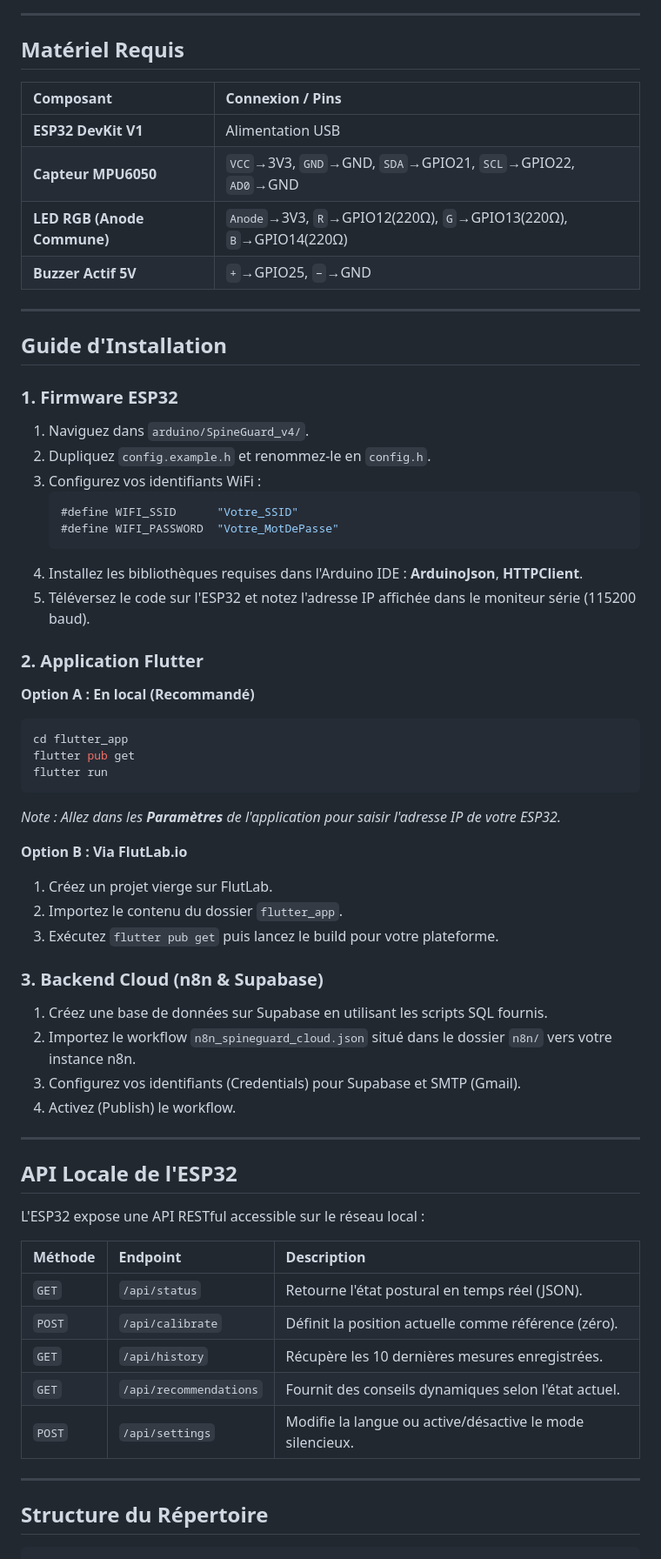
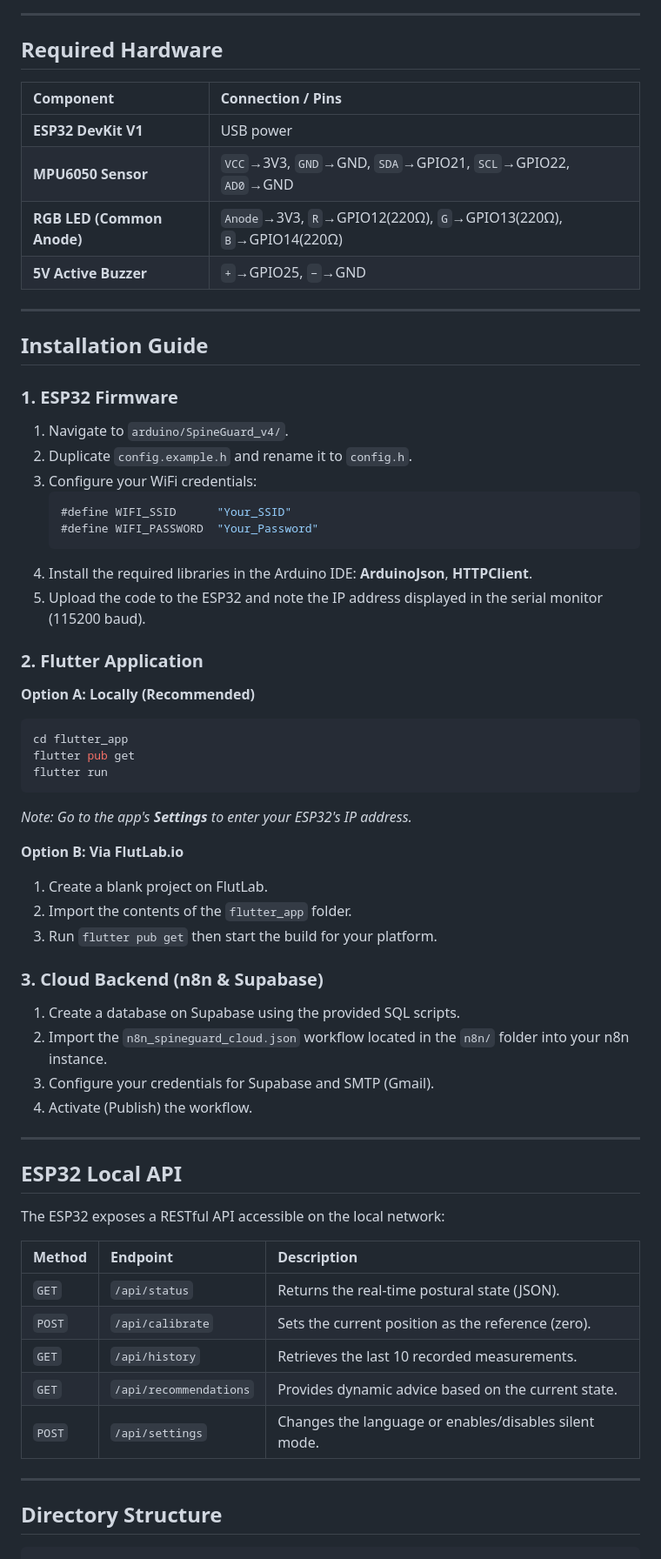
Before and after one commit to wiemayari1/SmartSpinalPostureAssistanceSystem, a Markdown page: README.md, the part around one of its changes. Shown at 87% size. Rendered like a GitHub page.

Commit message:
last update

````diff
--- a/README.md
+++ b/README.md
@@ -52,67 +52,67 @@ graph TD;
 
 ---
 
-## Matériel Requis
+## Required Hardware
 
-| Composant | Connexion / Pins |
+| Component | Connection / Pins |
 | :--- | :--- |
-| **ESP32 DevKit V1** | Alimentation USB |
-| **Capteur MPU6050** | `VCC`→3V3, `GND`→GND, `SDA`→GPIO21, `SCL`→GPIO22, `AD0`→GND |
-| **LED RGB (Anode Commune)**| `Anode`→3V3, `R`→GPIO12(220Ω), `G`→GPIO13(220Ω), `B`→GPIO14(220Ω) |
-| **Buzzer Actif 5V** | `+`→GPIO25, `−`→GND |
+| **ESP32 DevKit V1** | USB power |
+| **MPU6050 Sensor** | `VCC`→3V3, `GND`→GND, `SDA`→GPIO21, `SCL`→GPIO22, `AD0`→GND |
+| **RGB LED (Common Anode)**| `Anode`→3V3, `R`→GPIO12(220Ω), `G`→GPIO13(220Ω), `B`→GPIO14(220Ω) |
+| **5V Active Buzzer** | `+`→GPIO25, `−`→GND |
 
 ---
 
-## Guide d'Installation
+## Installation Guide
 
-### 1. Firmware ESP32
-1. Naviguez dans `arduino/SpineGuard_v4/`.
-2. Dupliquez `config.example.h` et renommez-le en `config.h`.
-3. Configurez vos identifiants WiFi :
+### 1. ESP32 Firmware
+1. Navigate to `arduino/SpineGuard_v4/`.
+2. Duplicate `config.example.h` and rename it to `config.h`.
+3. Configure your WiFi credentials:
    ```cpp
-   #define WIFI_SSID      "Votre_SSID"
-   #define WIFI_PASSWORD  "Votre_MotDePasse"
+   #define WIFI_SSID      "Your_SSID"
+   #define WIFI_PASSWORD  "Your_Password"
    ```
-4. Installez les bibliothèques requises dans l'Arduino IDE : **ArduinoJson**, **HTTPClient**.
-5. Téléversez le code sur l'ESP32 et notez l'adresse IP affichée dans le moniteur série (115200 baud).
+4. Install the required libraries in the Arduino IDE: **ArduinoJson**, **HTTPClient**.
+5. Upload the code to the ESP32 and note the IP address displayed in the serial monitor (115200 baud).
 
-### 2. Application Flutter
-**Option A : En local (Recommandé)**
+### 2. Flutter Application
+**Option A: Locally (Recommended)**
 ```bash
 cd flutter_app
 flutter pub get
 flutter run
 ```
-*Note : Allez dans les **Paramètres** de l'application pour saisir l'adresse IP de votre ESP32.*
+*Note: Go to the app's **Settings** to enter your ESP32's IP address.*
 
-**Option B : Via FlutLab.io**
-1. Créez un projet vierge sur FlutLab.
-2. Importez le contenu du dossier `flutter_app`.
-3. Exécutez `flutter pub get` puis lancez le build pour votre plateforme.
+**Option B: Via FlutLab.io**
+1. Create a blank project on FlutLab.
+2. Import the contents of the `flutter_app` folder.
+3. Run `flutter pub get` then start the build for your platform.
 
-### 3. Backend Cloud (n8n & Supabase)
-1. Créez une base de données sur Supabase en utilisant les scripts SQL fournis.
-2. Importez le workflow `n8n_spineguard_cloud.json` situé dans le dossier `n8n/` vers votre instance n8n.
-3. Configurez vos identifiants (Credentials) pour Supabase et SMTP (Gmail).
-4. Activez (Publish) le workflow.
+### 3. Cloud Backend (n8n & Supabase)
+1. Create a database on Supabase using the provided SQL scripts.
+2. Import the `n8n_spineguard_cloud.json` workflow located in the `n8n/` folder into your n8n instance.
+3. Configure your credentials for Supabase and SMTP (Gmail).
+4. Activate (Publish) the workflow.
 
 ---
 
-## API Locale de l'ESP32
+## ESP32 Local API
 
-L'ESP32 expose une API RESTful accessible sur le réseau local :
+The ESP32 exposes a RESTful API accessible on the local network:
 
-| Méthode | Endpoint | Description |
+| Method | Endpoint | Description |
 | :--- | :--- | :--- |
-| `GET` | `/api/status` | Retourne l'état postural en temps réel (JSON). |
-| `POST`| `/api/calibrate` | Définit la position actuelle comme référence (zéro). |
-| `GET` | `/api/history` | Récupère les 10 dernières mesures enregistrées. |
-| `GET` | `/api/recommendations` | Fournit des conseils dynamiques selon l'état actuel. |
-| `POST`| `/api/settings` | Modifie la langue ou active/désactive le mode silencieux. |
+| `GET` | `/api/status` | Returns the real-time postural state (JSON). |
+| `POST`| `/api/calibrate` | Sets the current position as the reference (zero). |
+| `GET` | `/api/history` | Retrieves the last 10 recorded measurements. |
+| `GET` | `/api/recommendations` | Provides dynamic advice based on the current state. |
+| `POST`| `/api/settings` | Changes the language or enables/disables silent mode. |
 
 ---
 
-## Structure du Répertoire
+## Directory Structure
 
 ```text
 SpineGuardRepo/
````
Also changed, not shown: other parts of README.md (+28 -28 lines).
